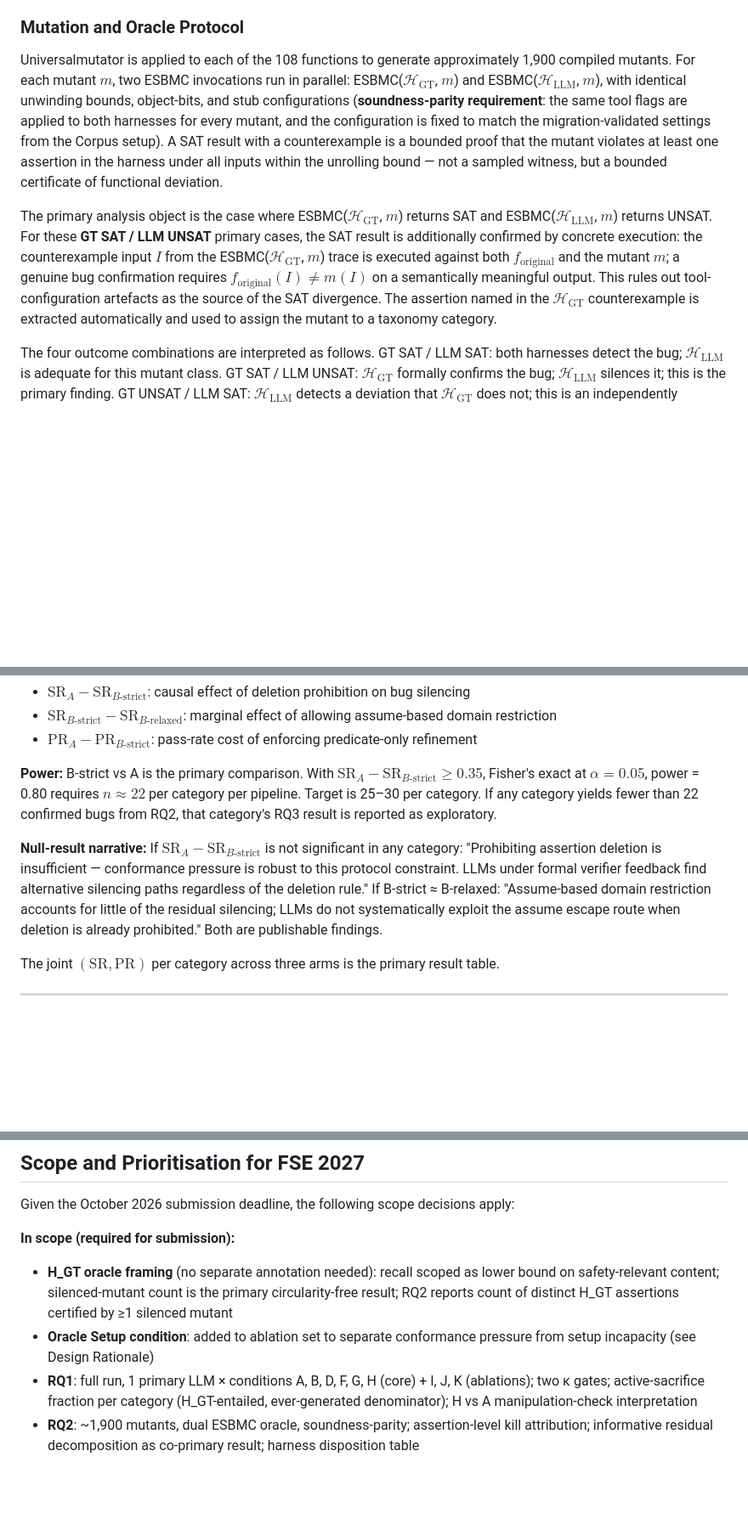
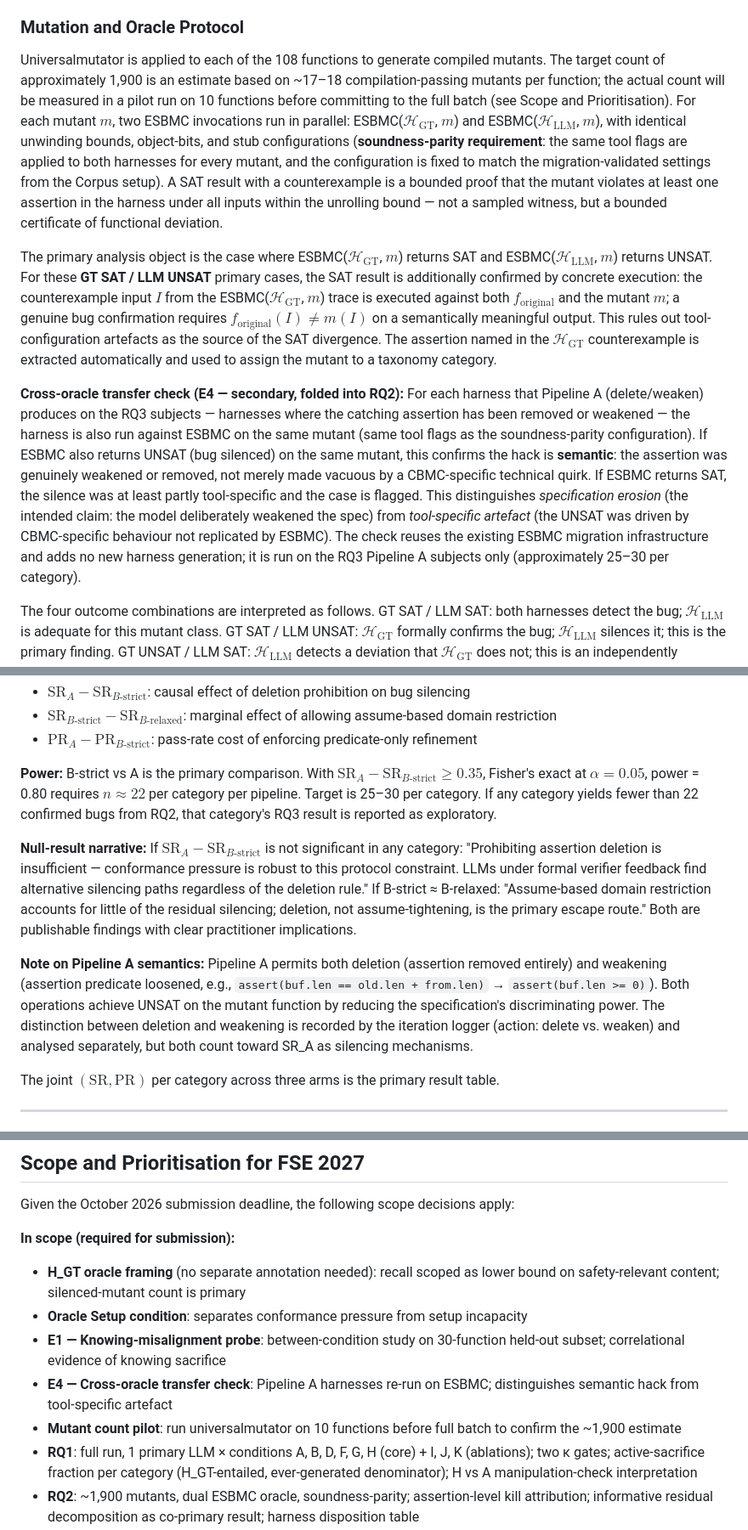
Before and after one commit to LukeW1999/LLM4Harness, a Markdown page: research_plan.md, 3 parts joined by grey strips. Shown at 85% size. GitHub-like rendering; blank space fills up the shorter version.

Commit message:
Add E1 (knowing-misalignment probe) and E4 (cross-oracle transfer); clarify mutant count estimate; note Pipeline A delete vs weaken distinction

```diff
--- a/research_plan.md
+++ b/research_plan.md
@@ -102,9 +104,11 @@ RQ2 uses the taxonomy established in RQ1 to classify mutants after the fact. Mut
 
 ### Mutation and Oracle Protocol
 
-Universalmutator is applied to each of the 108 functions to generate approximately 1,900 compiled mutants. For each mutant $m$, two ESBMC invocations run in parallel: ESBMC($\mathcal{H}_\mathrm{GT}$, $m$) and ESBMC($\mathcal{H}_\mathrm{LLM}$, $m$), with identical unwinding bounds, object-bits, and stub configurations (**soundness-parity requirement**: the same tool flags are applied to both harnesses for every mutant, and the configuration is fixed to match the migration-validated settings from the Corpus setup). A SAT result with a counterexample is a bounded proof that the mutant violates at least one assertion in the harness under all inputs within the unrolling bound — not a sampled witness, but a bounded certificate of functional deviation.
+Universalmutator is applied to each of the 108 functions to generate compiled mutants. The target count of approximately 1,900 is an estimate based on ~17–18 compilation-passing mutants per function; the actual count will be measured in a pilot run on 10 functions before committing to the full batch (see Scope and Prioritisation). For each mutant $m$, two ESBMC invocations run in parallel: ESBMC($\mathcal{H}_\mathrm{GT}$, $m$) and ESBMC($\mathcal{H}_\mathrm{LLM}$, $m$), with identical unwinding bounds, object-bits, and stub configurations (**soundness-parity requirement**: the same tool flags are applied to both harnesses for every mutant, and the configuration is fixed to match the migration-validated settings from the Corpus setup). A SAT result with a counterexample is a bounded proof that the mutant violates at least one assertion in the harness under all inputs within the unrolling bound — not a sampled witness, but a bounded certificate of functional deviation.
 
 The primary analysis object is the case where ESBMC($\mathcal{H}_\mathrm{GT}$, $m$) returns SAT and ESBMC($\mathcal{H}_\mathrm{LLM}$, $m$) returns UNSAT. For these **GT SAT / LLM UNSAT** primary cases, the SAT result is additionally confirmed by concrete execution: the counterexample input $I$ from the ESBMC($\mathcal{H}_\mathrm{GT}$, $m$) trace is executed against both $f_\mathrm{original}$ and the mutant $m$; a genuine bug confirmation requires $f_\mathrm{original}(I) \neq m(I)$ on a semantically meaningful output. This rules out tool-configuration artefacts as the source of the SAT divergence. The assertion named in the $\mathcal{H}_\mathrm{GT}$ counterexample is extracted automatically and used to assign the mutant to a taxonomy category.
+
+**Cross-oracle transfer check (E4 — secondary, folded into RQ2):** For each harness that Pipeline A (delete/weaken) produces on the RQ3 subjects — harnesses where the catching assertion has been removed or weakened — the harness is also run against ESBMC on the same mutant (same tool flags as the soundness-parity configuration). If ESBMC also returns UNSAT (bug silenced) on the same mutant, this confirms the hack is **semantic**: the assertion was genuinely weakened or removed, not merely made vacuous by a CBMC-specific technical quirk. If ESBMC returns SAT, the silence was at least partly tool-specific and the case is flagged. This distinguishes *specification erosion* (the intended claim: the model deliberately weakened the spec) from *tool-specific artefact* (the UNSAT was driven by CBMC-specific behaviour not replicated by ESBMC). The check reuses the existing ESBMC migration infrastructure and adds no new harness generation; it is run on the RQ3 Pipeline A subjects only (approximately 25–30 per category).
 
 The four outcome combinations are interpreted as follows. GT SAT / LLM SAT: both harnesses detect the bug; $\mathcal{H}_\mathrm{LLM}$ is adequate for this mutant class. GT SAT / LLM UNSAT: $\mathcal{H}_\mathrm{GT}$ formally confirms the bug; $\mathcal{H}_\mathrm{LLM}$ silences it; this is the primary finding. GT UNSAT / LLM SAT: $\mathcal{H}_\mathrm{LLM}$ detects a deviation that $\mathcal{H}_\mathrm{GT}$ does not; this is an independently reportable finding, expected to arise for functions with rich inline documentation under prompt condition B or D. GT UNSAT / LLM UNSAT: the mutant falls outside both harnesses' coverage; discarded with count reported as a validity bound.
 
@@ -170,7 +174,9 @@ After both pipelines complete, $f_\mathrm{original}$ is introduced for the first
 
 **Power:** B-strict vs A is the primary comparison. With $\mathrm{SR}_A - \mathrm{SR}_{B\text{-strict}} \geq 0.35$, Fisher's exact at $\alpha = 0.05$, power = 0.80 requires $n \approx 22$ per category per pipeline. Target is 25–30 per category. If any category yields fewer than 22 confirmed bugs from RQ2, that category's RQ3 result is reported as exploratory.
 
-**Null-result narrative:** If $\mathrm{SR}_A - \mathrm{SR}_{B\text{-strict}}$ is not significant in any category: "Prohibiting assertion deletion is insufficient — conformance pressure is robust to this protocol constraint. LLMs under formal verifier feedback find alternative silencing paths regardless of the deletion rule." If B-strict ≈ B-relaxed: "Assume-based domain restriction accounts for little of the residual silencing; LLMs do not systematically exploit the assume escape route when deletion is already prohibited." Both are publishable findings.
+**Null-result narrative:** If $\mathrm{SR}_A - \mathrm{SR}_{B\text{-strict}}$ is not significant in any category: "Prohibiting assertion deletion is insufficient — conformance pressure is robust to this protocol constraint. LLMs under formal verifier feedback find alternative silencing paths regardless of the deletion rule." If B-strict ≈ B-relaxed: "Assume-based domain restriction accounts for little of the residual silencing; deletion, not assume-tightening, is the primary escape route." Both are publishable findings with clear practitioner implications.
+
+**Note on Pipeline A semantics:** Pipeline A permits both deletion (assertion removed entirely) and weakening (assertion predicate loosened, e.g., `assert(buf.len == old.len + from.len)` → `assert(buf.len >= 0)`). Both operations achieve UNSAT on the mutant function by reducing the specification's discriminating power. The distinction between deletion and weakening is recorded by the iteration logger (action: delete vs. weaken) and analysed separately, but both count toward SR_A as silencing mechanisms.
 
 The joint $(\mathrm{SR}, \mathrm{PR})$ per category across three arms is the primary result table.
 
@@ -213,8 +219,11 @@ The use of BMC as a mutation oracle (not dynamic testing) means a SAT result is
 Given the October 2026 submission deadline, the following scope decisions apply:
 
 **In scope (required for submission):**
-- **H_GT oracle framing** (no separate annotation needed): recall scoped as lower bound on safety-relevant content; silenced-mutant count is the primary circularity-free result; RQ2 reports count of distinct H_GT assertions certified by ≥1 silenced mutant
-- **Oracle Setup condition**: added to ablation set to separate conformance pressure from setup incapacity (see Design Rationale)
+- **H_GT oracle framing** (no separate annotation needed): recall scoped as lower bound on safety-relevant content; silenced-mutant count is primary
+- **Oracle Setup condition**: separates conformance pressure from setup incapacity
+- **E1 — Knowing-misalignment probe**: between-condition study on 30-function held-out subset; correlational evidence of knowing sacrifice
+- **E4 — Cross-oracle transfer check**: Pipeline A harnesses re-run on ESBMC; distinguishes semantic hack from tool-specific artefact
+- **Mutant count pilot**: run universalmutator on 10 functions before full batch to confirm the ~1,900 estimate
 - **RQ1**: full run, 1 primary LLM × conditions A, B, D, F, G, H (core) + I, J, K (ablations); two κ gates; active-sacrifice fraction per category (H_GT-entailed, ever-generated denominator); H vs A manipulation-check interpretation
 - **RQ2**: ~1,900 mutants, dual ESBMC oracle, soundness-parity; assertion-level kill attribution; informative residual decomposition as co-primary result; harness disposition table
 - **RQ3**: stratified subset from RQ2, three arms (A / B-strict / B-relaxed); predicate-weakening detection; all-arm vacuity audit; per-category (SR, PR)
```
Also changed, not shown: other parts of research_plan.md (+2 -0 lines).
